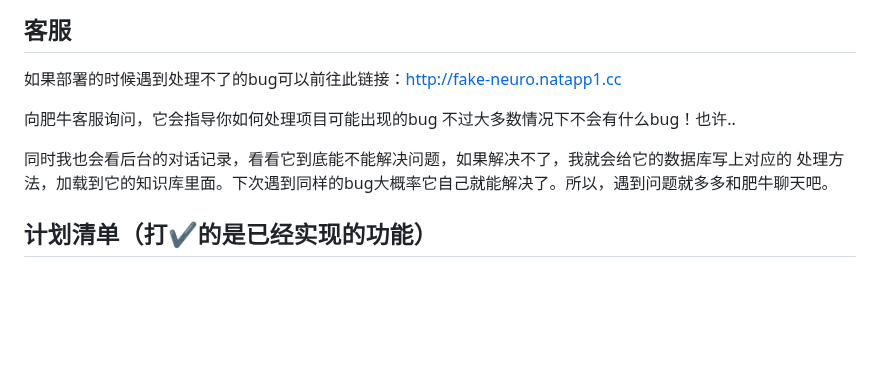
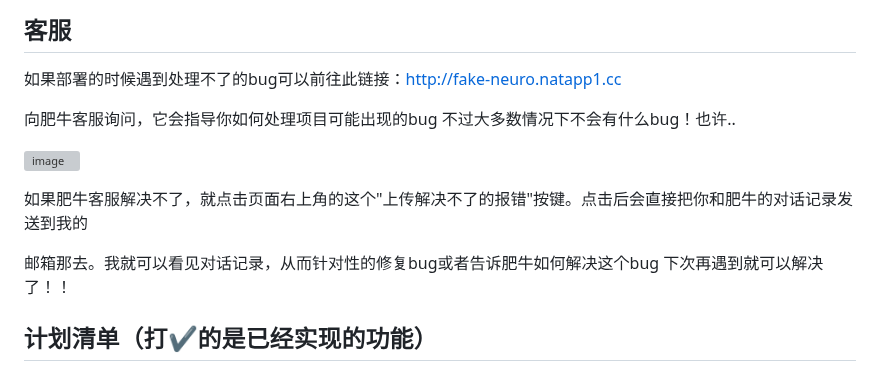
Before and after one commit to yumingyuan2/my-neuro, a Markdown page: README.md, the part around the change. GitHub-like rendering; blank space fills up the shorter version; grey boxes are pictures that could not be loaded.

```diff
--- a/README.md
+++ b/README.md
@@ -15,11 +15,15 @@ English Documentation: [English Version](./README_English.md)
 
 如果部署的时候遇到处理不了的bug可以前往此链接：http://fake-neuro.natapp1.cc
 
+
 向肥牛客服询问，它会指导你如何处理项目可能出现的bug 不过大多数情况下不会有什么bug！也许..
 
-同时我也会看后台的对话记录，看看它到底能不能解决问题，如果解决不了，我就会给它的数据库写上对应的
-处理方法，加载到它的知识库里面。下次遇到同样的bug大概率它自己就能解决了。所以，遇到问题就多多和肥牛聊天吧。
+![image](https://github.com/user-attachments/assets/703e8181-26b8-440f-a8d8-7102db56e6b4)
 
+
+如果肥牛客服解决不了，就点击页面右上角的这个"上传解决不了的报错"按键。点击后会直接把你和肥牛的对话记录发送到我的
+
+邮箱那去。我就可以看见对话记录，从而针对性的修复bug或者告诉肥牛如何解决这个bug 下次再遇到就可以解决了！！
 
 ## 计划清单（打✔的是已经实现的功能）
 
```
